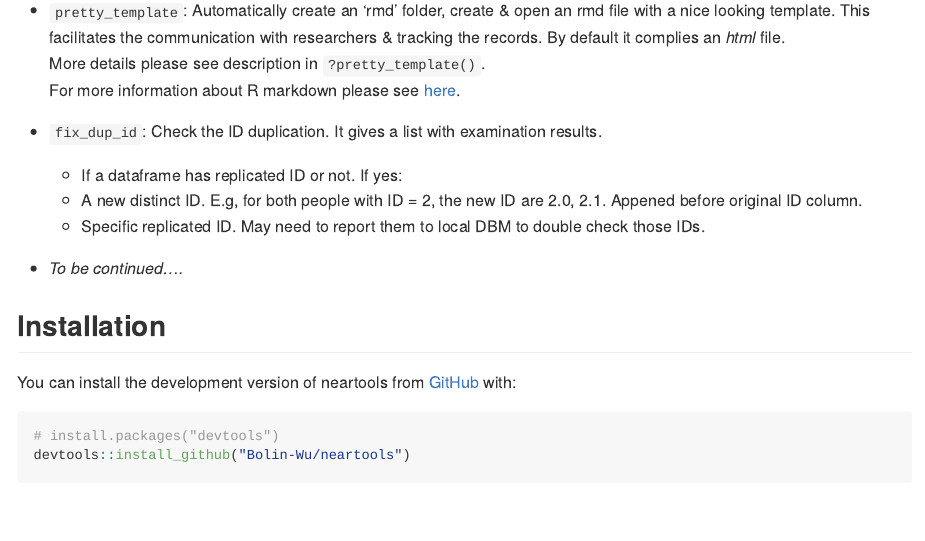
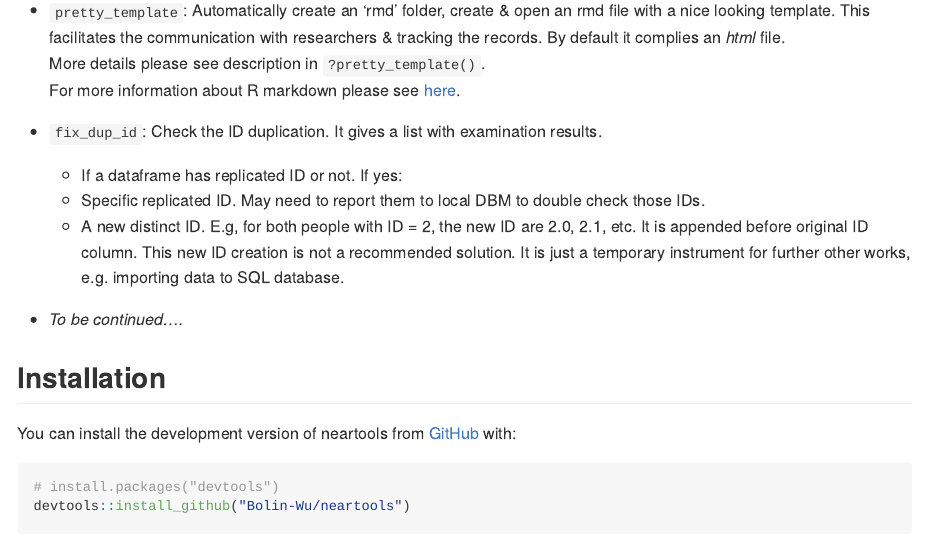
Before and after one commit to gaborcsardi/neartools, an R Markdown document (README.Rmd): the page in a window 1100 px wide, from 450 px down. The pictures show the output file README.md that the author committed with the source, drawn offline in the style of GitHub; badge pictures from the web are left out.

Commit message:
change fix_dup_id description

```diff
--- a/README.Rmd
+++ b/README.Rmd
@@ -40,8 +40,8 @@ For more information about R markdown please see [here](https://rmarkdown.rstudi
 
 * `fix_dup_id`: Check the ID duplication. It gives a list with examination results.
   * If a dataframe has replicated ID or not. If yes:
-  * A new distinct ID. E.g, for both people with ID = 2, the new ID are 2.0, 2.1. Appened before original ID column.
   * Specific replicated ID. May need to report them to local DBM to double check those IDs.
+  * A new distinct ID. E.g, for both people with ID = 2, the new ID are 2.0, 2.1, etc. It is appended before original ID column. This new ID creation is not a recommended solution. It is just a temporary instrument for further other works, e.g. importing data to SQL database.
 
 * *To be continued....*
 
```
Also changed, not shown: README.md.
